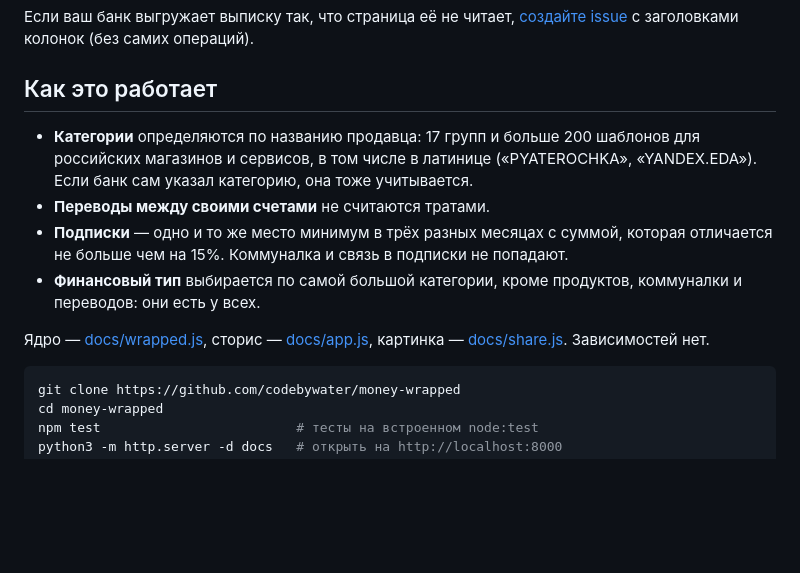
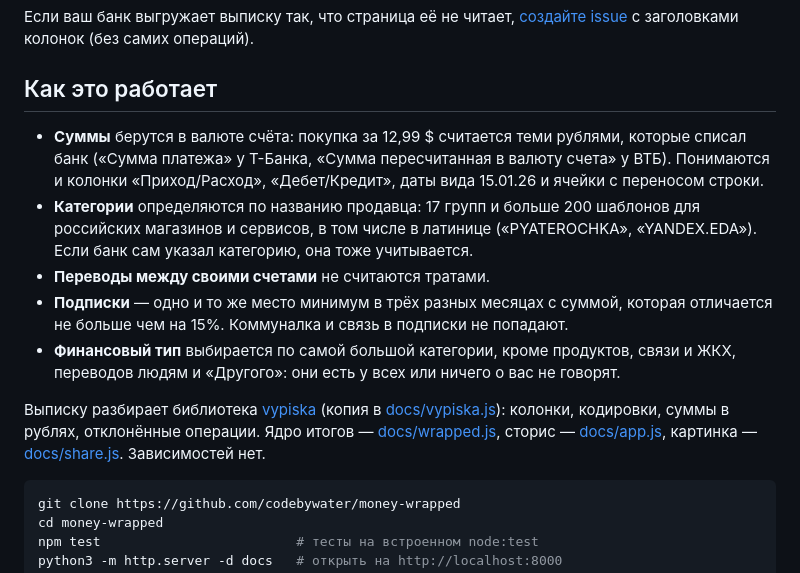
Before and after one commit to codebywater/money-wrapped, a Markdown page: README.md, the part around one of its changes. Drawn GitHub-style; blank space fills up the shorter version.

````diff
--- a/README.md
+++ b/README.md
@@ -47,12 +48,13 @@
 
 ## Как это работает
 
+- **Суммы** берутся в валюте счёта: покупка за 12,99 $ считается теми рублями, которые списал банк («Сумма платежа» у Т-Банка, «Сумма пересчитанная в валюту счета» у ВТБ). Понимаются и колонки «Приход/Расход», «Дебет/Кредит», даты вида 15.01.26 и ячейки с переносом строки.
 - **Категории** определяются по названию продавца: 17 групп и больше 200 шаблонов для российских магазинов и сервисов, в том числе в латинице («PYATEROCHKA», «YANDEX.EDA»). Если банк сам указал категорию, она тоже учитывается.
 - **Переводы между своими счетами** не считаются тратами.
 - **Подписки** — одно и то же место минимум в трёх разных месяцах с суммой, которая отличается не больше чем на 15%. Коммуналка и связь в подписки не попадают.
-- **Финансовый тип** выбирается по самой большой категории, кроме продуктов, коммуналки и переводов: они есть у всех.
+- **Финансовый тип** выбирается по самой большой категории, кроме продуктов, связи и ЖКХ, переводов людям и «Другого»: они есть у всех или ничего о вас не говорят.
 
-Ядро — [docs/wrapped.js](docs/wrapped.js), сторис — [docs/app.js](docs/app.js), картинка — [docs/share.js](docs/share.js). Зависимостей нет.
+Выписку разбирает библиотека [vypiska](https://github.com/codebywater/vypiska) (копия в [docs/vypiska.js](docs/vypiska.js)): колонки, кодировки, суммы в рублях, отклонённые операции. Ядро итогов — [docs/wrapped.js](docs/wrapped.js), сторис — [docs/app.js](docs/app.js), картинка — [docs/share.js](docs/share.js). Зависимостей нет.
 
 ```bash
 git clone https://github.com/codebywater/money-wrapped
````
Also changed, not shown: other parts of README.md (+3 -2 lines), assets/share-card.png, assets/slide-categories.png, assets/slide-delivery.png, assets/slide-persona.png, assets/slide-place.png, 9 other files.
